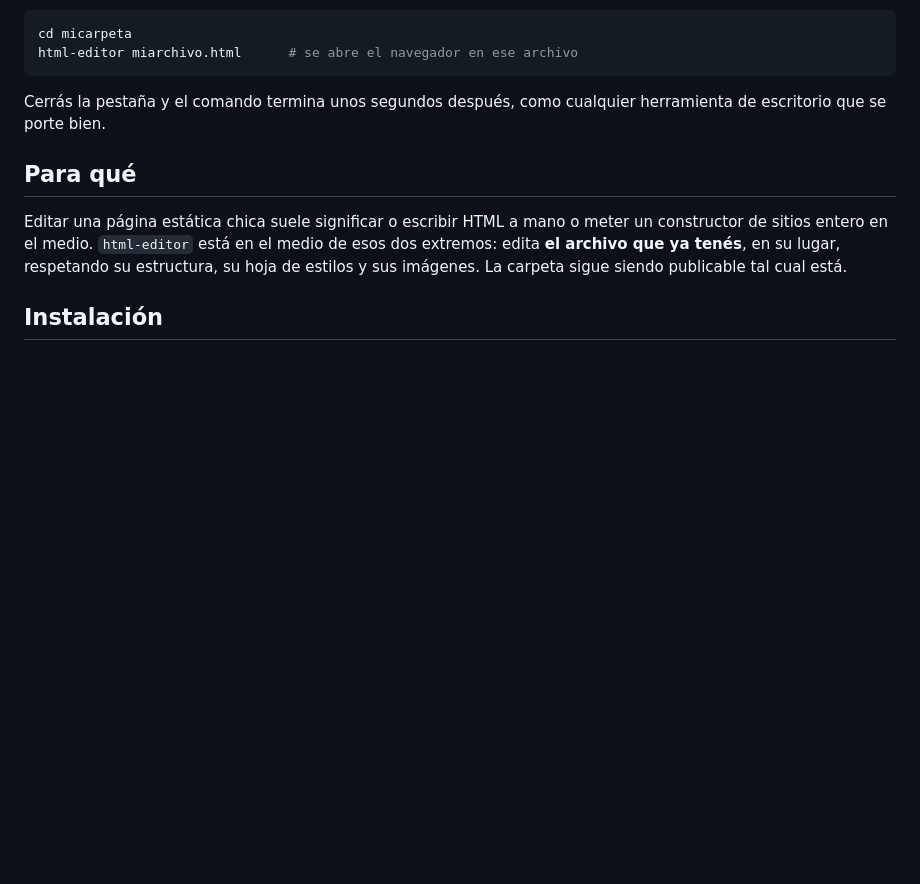
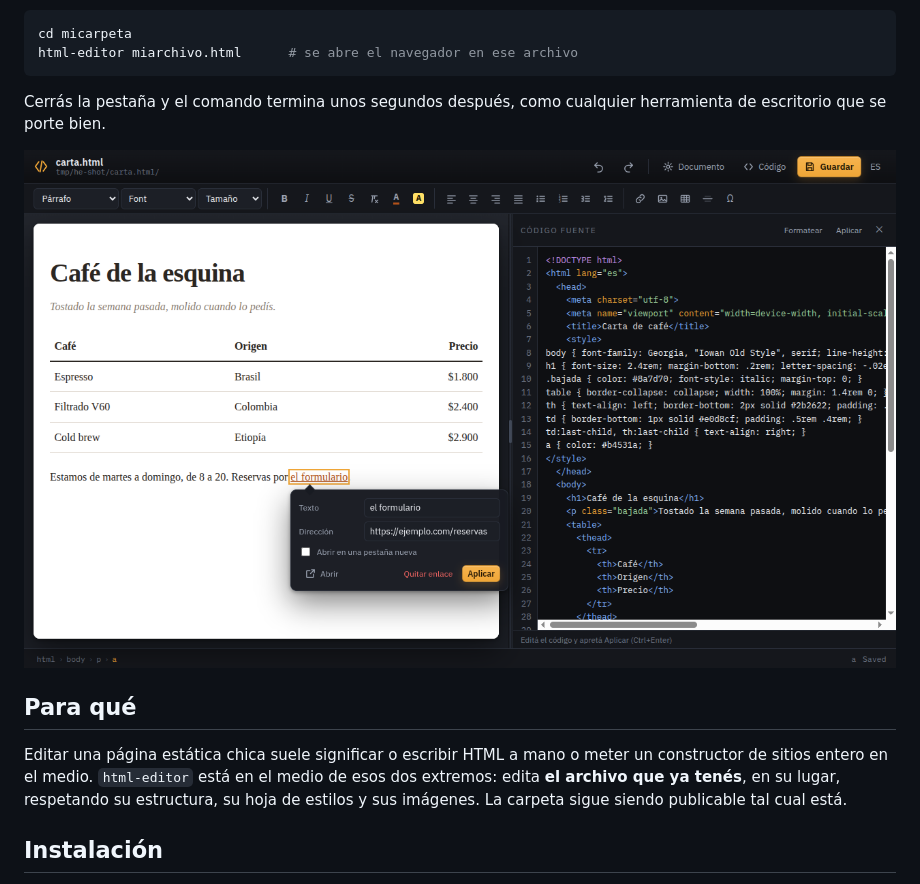
Before and after one commit to neitanod/html-editor, a Markdown page: README.es.md, the part around the change. Rendered like a GitHub page; pictures changed too: docs/screenshot.png (added); blank space fills up the shorter version.

Commit message:
Show the editor in the README and keep the font placeholder translated

```diff
--- a/README.es.md
+++ b/README.es.md
@@ -14,6 +14,8 @@ html-editor miarchivo.html      # se abre el navegador en ese archivo
 
 Cerrás la pestaña y el comando termina unos segundos después, como cualquier
 herramienta de escritorio que se porte bien.
+
+![El editor con la vista de código abierta y un enlace en edición](docs/screenshot.png)
 
 ## Para qué
 
```
Also changed, not shown: README.md (+2 -0 lines), 1 other file.
